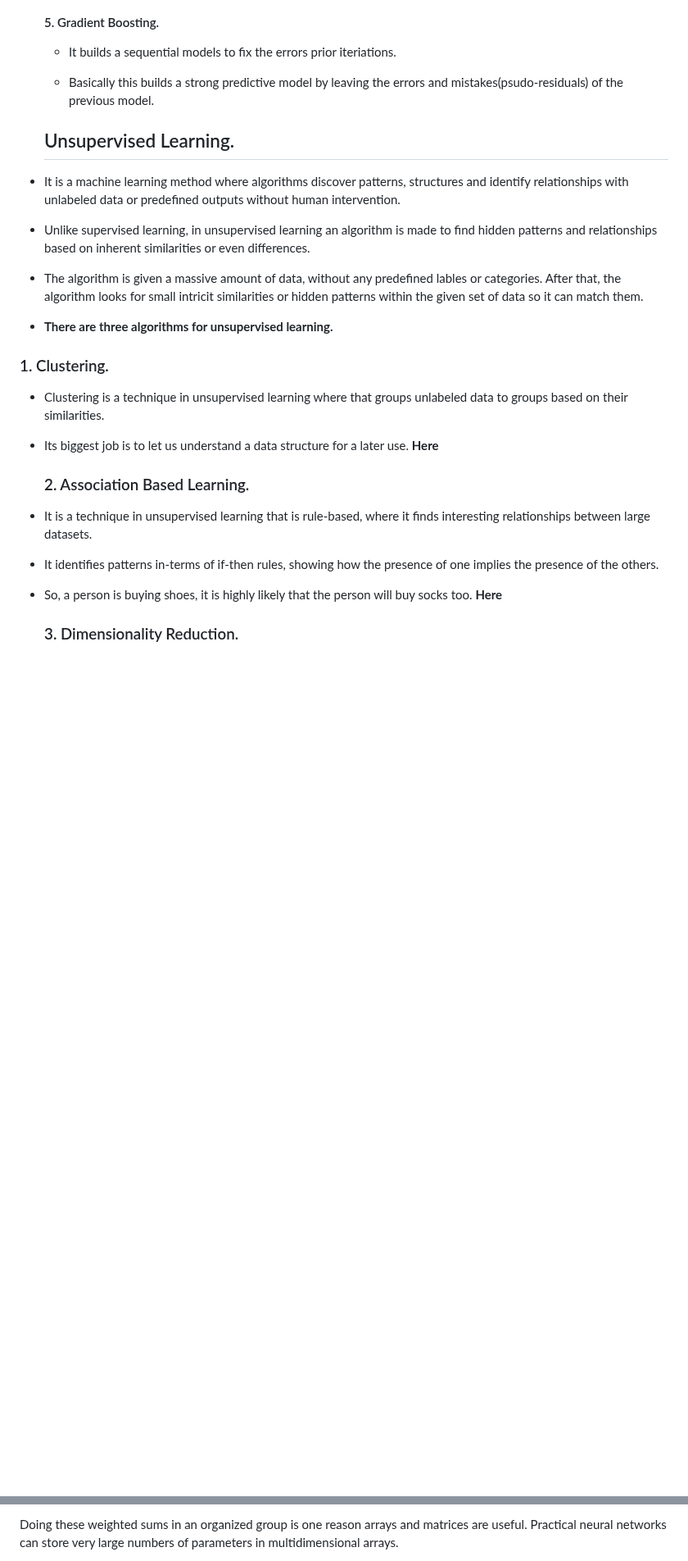
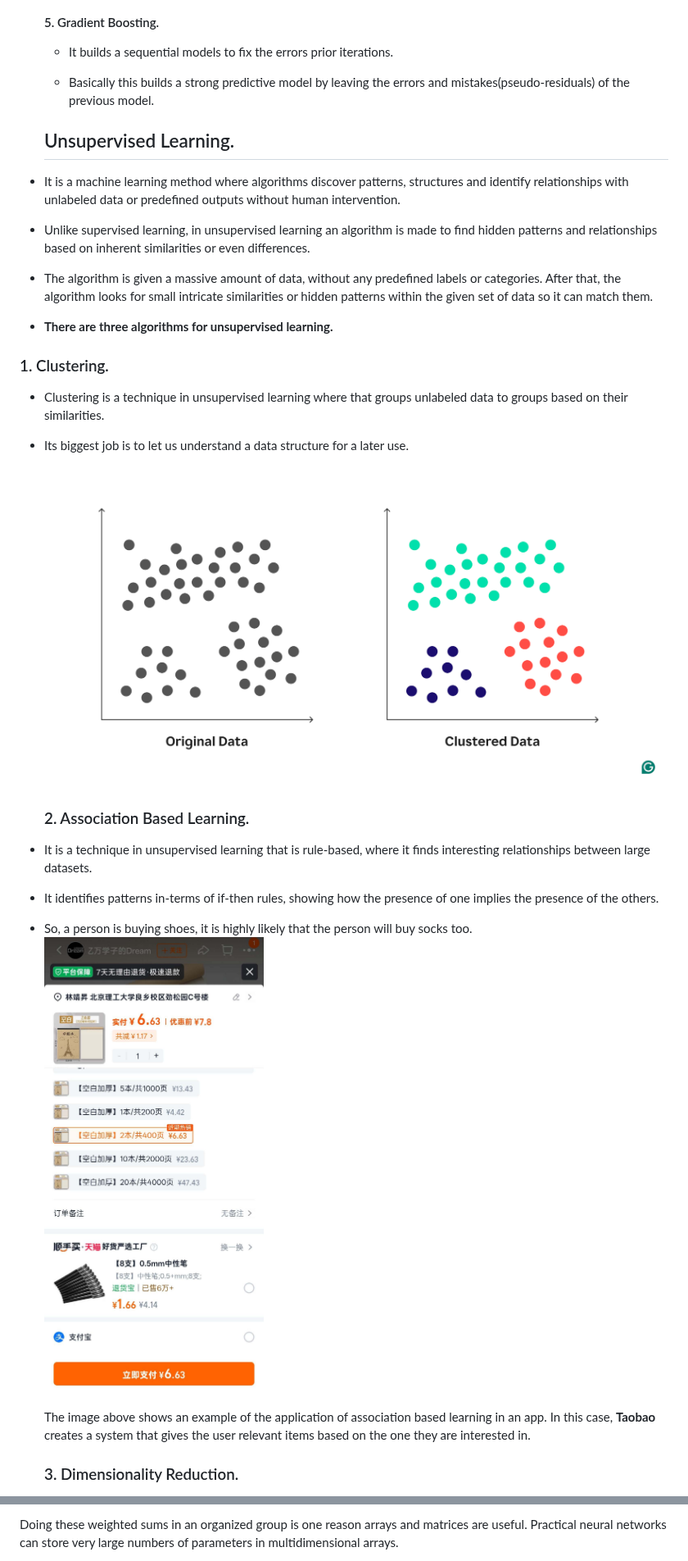
Before and after one commit to YNWRLD768/SmashBros, a Markdown page: Connectionist-AI/Combination (CI and CIChapter1).md, 2 parts joined by grey strips. Shown at 82% size. Drawn GitHub-style; pictures changed too: assets/mmexport1792743999844.jpg; blank space fills up the shorter version.

Commit message:
added illustrations to connectionist AI markdown and grammar check

```diff
--- a/Connectionist-AI/Combination (CI and CIChapter1).md
+++ b/Connectionist-AI/Combination (CI and CIChapter1).md
@@ -205,9 +205,9 @@ ___
 
     #### 5. Gradient Boosting.
 
-    * It builds a sequential models to fix the errors prior iteriations.
+    * It builds a sequential models to fix the errors prior iterations.
 
-    * Basically this builds a strong predictive model by leaving the errors and mistakes(psudo-residuals) of the previous model.
+    * Basically this builds a strong predictive model by leaving the errors and mistakes(pseudo-residuals) of the previous model.
 
     ## Unsupervised Learning.
 
@@ -216,7 +216,7 @@ ___
 
 * Unlike supervised learning, in unsupervised learning an algorithm is made to find hidden patterns and relationships based on inherent similarities or even differences.
 
-* The algorithm is given a massive amount of data, without any predefined lables or categories. After that, the algorithm looks for small intricit similarities or hidden patterns within the given set of data so it can match them.
+* The algorithm is given a massive amount of data, without any predefined labels or categories. After that, the algorithm looks for small intricate similarities or hidden patterns within the given set of data so it can match them.
 
 * **There are three algorithms for unsupervised learning.**
  ### 1. Clustering.
@@ -224,7 +224,7 @@ ___
 * Clustering is a technique in unsupervised learning where that groups unlabeled data to groups based on their similarities.
 
 * Its biggest job is to let us understand a data structure for a later use.
-  **Here**
+![clustering](../assets/Clustering_Data.png)
 
     ### 2. Association Based Learning.
 
@@ -233,7 +233,9 @@ ___
 * It identifies patterns in-terms of if-then rules, showing how the presence of one implies the presence of the others.
 
 * So, a person is buying shoes, it is highly likely that the person will buy socks too.
-  **Here**
+![association based learning](../assets/mmexport1792743999844.jpg)
+
+    The image above shows an example of the application of association based learning in an app. In this case, **Taobao** creates a system that gives the user relevant items based on the one they are interested in.
 
     ### 3. Dimensionality Reduction.
 
@@ -696,7 +698,7 @@ Doing these weighted sums in an organized group is one reason arrays and matrice
 <!--**HAND-DRAWN DIAGRAM TODO #4 — Pixel values and feature arrays**
 **Caption:** A pixel grid and a two-feature input are different representations with different weight requirements.
 
-- Show a `3 × 3` grayscale grid flattened into **9 pixel values**.
+- Show a `3 × 3` gray-scale grid flattened into **9 pixel values**.
 - Add a **dashed, explicitly assumed** step: "two features were already measured," leading to `boxiness = 0.8` and `size = 0.6`.
 - Connect those two values to a `2 × 2` weight grid, then to weighted sums `2.2` and `0.2`.
 - Label the distinction: **nine direct pixel inputs would need nine weights per neuron**, not two. -->
```
Also changed, not shown: other parts of Connectionist-AI/Combination (CI and CIChapter1).md (+53 -53 lines), Connectionist-AI/68d15da9135586b01fd081ef_ee4f3802.png (added), 2 other files.
